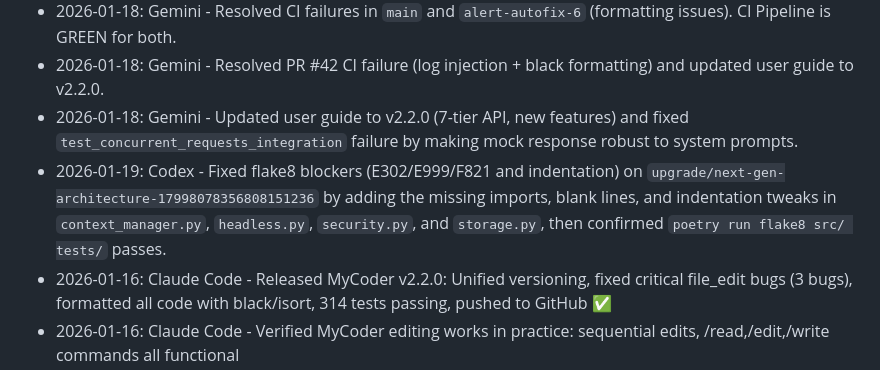
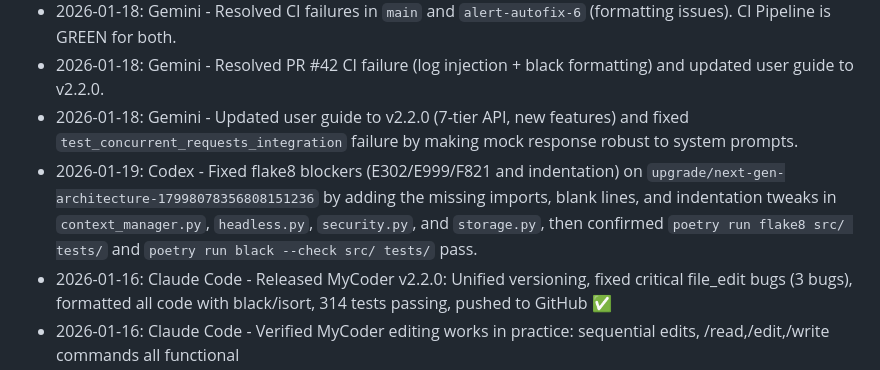
Before and after one commit to milhy545/MyCoder-v2.0, a Markdown page: AGENTS.md, the part around the change. GitHub-like rendering.

Commit message:
chore: document lint re-run

```diff
--- a/AGENTS.md
+++ b/AGENTS.md
@@ -9,7 +9,7 @@
 - 2026-01-18: Gemini - Resolved CI failures in `main` and `alert-autofix-6` (formatting issues). CI Pipeline is GREEN for both.
 - 2026-01-18: Gemini - Resolved PR #42 CI failure (log injection + black formatting) and updated user guide to v2.2.0.
 - 2026-01-18: Gemini - Updated user guide to v2.2.0 (7-tier API, new features) and fixed `test_concurrent_requests_integration` failure by making mock response robust to system prompts.
- - 2026-01-19: Codex - Fixed flake8 blockers (E302/E999/F821 and indentation) on `upgrade/next-gen-architecture-17998078356808151236` by adding the missing imports, blank lines, and indentation tweaks in `context_manager.py`, `headless.py`, `security.py`, and `storage.py`, then confirmed `poetry run flake8 src/ tests/` passes.
+- 2026-01-19: Codex - Fixed flake8 blockers (E302/E999/F821 and indentation) on `upgrade/next-gen-architecture-17998078356808151236` by adding the missing imports, blank lines, and indentation tweaks in `context_manager.py`, `headless.py`, `security.py`, and `storage.py`, then confirmed `poetry run flake8 src/ tests/` and `poetry run black --check src/ tests/` pass.
  - 2026-01-16: Claude Code - Released MyCoder v2.2.0: Unified versioning, fixed critical file_edit bugs (3 bugs), formatted all code with black/isort, 314 tests passing, pushed to GitHub ✅
 - 2026-01-16: Claude Code - Verified MyCoder editing works in practice: sequential edits, /read,/edit,/write commands all functional
 - 2026-01-16: Codex - Rozsiril unit testy pro function calling edge-cases (vice tool calls, zadny functionCall) v API providerech
```
